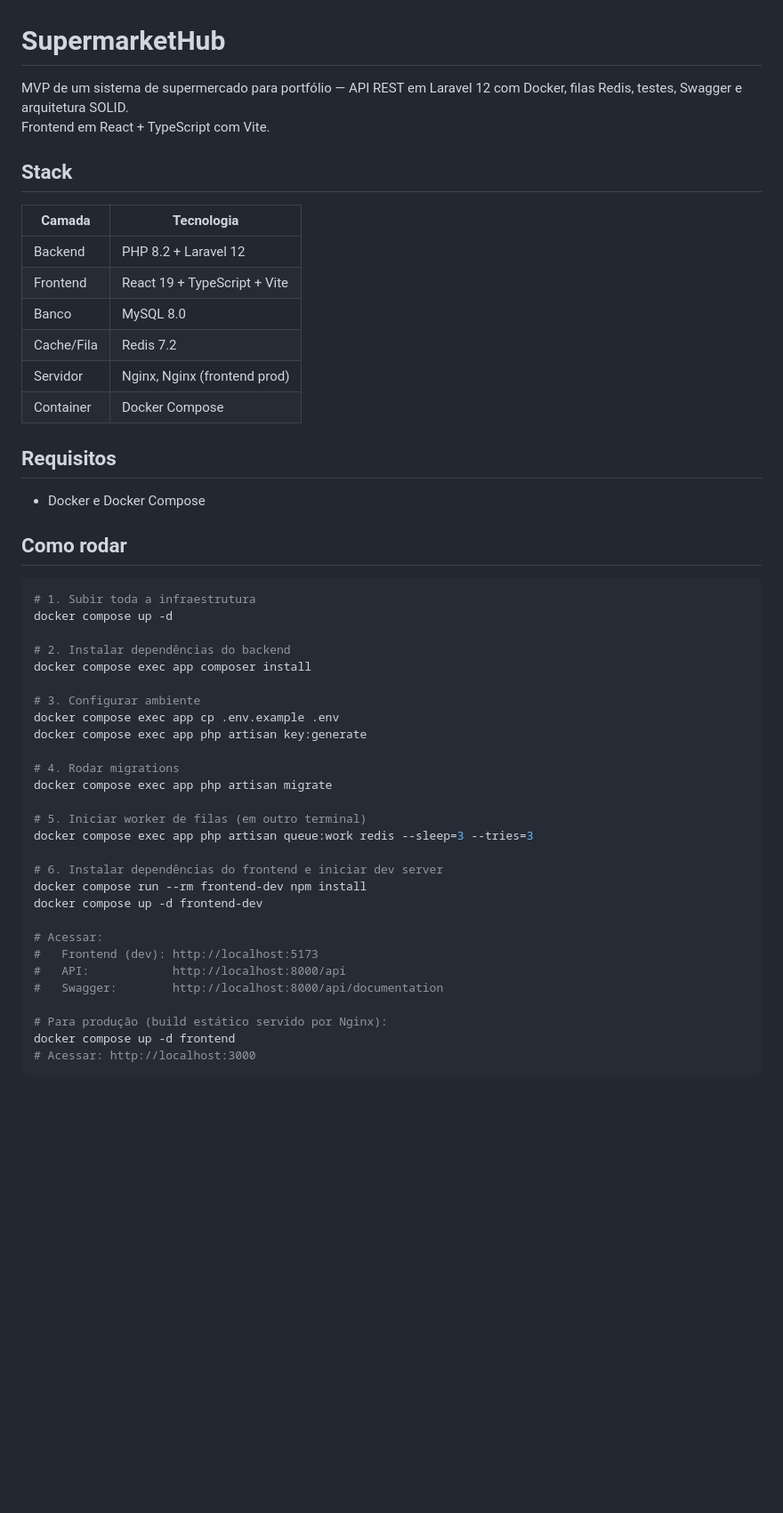
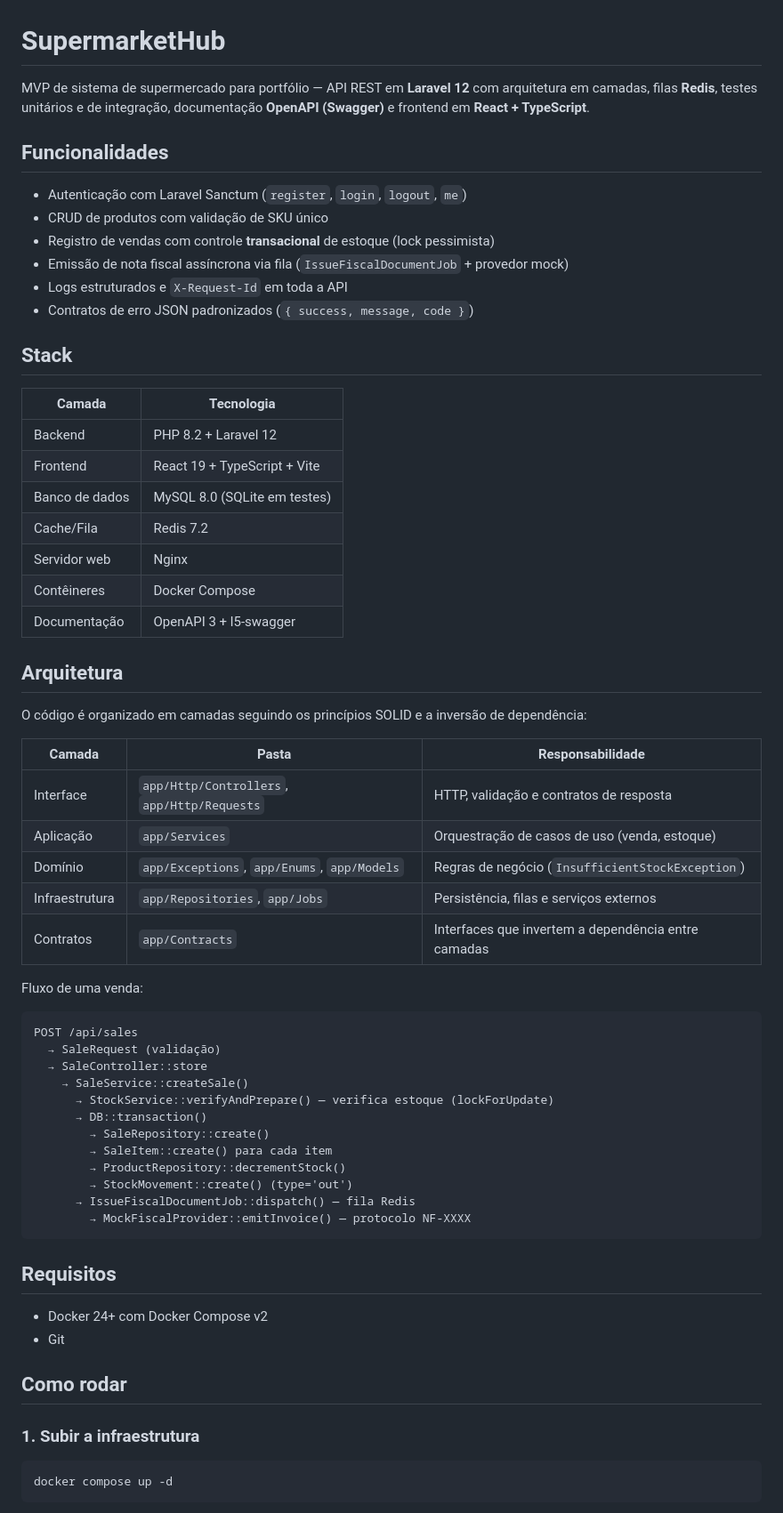
Before and after one commit to correalucca/SupermarketHub, a Markdown page: README.md, the part around one of its changes. Shown at 89% size. Rendered like a GitHub page; blank space fills up the shorter version.

````diff
--- a/README.md
+++ b/README.md
@@ -1,53 +1,67 @@
 # SupermarketHub
 
-MVP de um sistema de supermercado para portfólio — API REST em Laravel 12 com Docker, filas Redis, testes, Swagger e arquitetura SOLID.
-Frontend em React + TypeScript com Vite.
+MVP de sistema de supermercado para portfólio — API REST em **Laravel 12** com arquitetura em camadas, filas **Redis**, testes unitários e de integração, documentação **OpenAPI (Swagger)** e frontend em **React + TypeScript**.
+
+## Funcionalidades
+
+- Autenticação com Laravel Sanctum (`register`, `login`, `logout`, `me`)
+- CRUD de produtos com validação de SKU único
+- Registro de vendas com controle **transacional** de estoque (lock pessimista)
+- Emissão de nota fiscal assíncrona via fila (`IssueFiscalDocumentJob` + provedor mock)
+- Logs estruturados e `X-Request-Id` em toda a API
+- Contratos de erro JSON padronizados (`{ success, message, code }`)
 
 ## Stack
 
-| Camada     | Tecnologia                      |
-| ---------- | ------------------------------- |
-| Backend    | PHP 8.2 + Laravel 12            |
-| Frontend   | React 19 + TypeScript + Vite    |
-| Banco      | MySQL 8.0                       |
-| Cache/Fila | Redis 7.2                       |
-| Servidor   | Nginx, Nginx (frontend prod)    |
-| Container  | Docker Compose                  |
+| Camada          | Tecnologia                     |
+| --------------- | ------------------------------ |
+| Backend         | PHP 8.2 + Laravel 12           |
+| Frontend        | React 19 + TypeScript + Vite   |
+| Banco de dados  | MySQL 8.0 (SQLite em testes)   |
+| Cache/Fila      | Redis 7.2                      |
+| Servidor web    | Nginx                          |
+| Contêineres     | Docker Compose                 |
+| Documentação    | OpenAPI 3 + l5-swagger         |
+
+## Arquitetura
+
+O código é organizado em camadas seguindo os princípios SOLID e a inversão de dependência:
+
+| Camada            | Pasta                                  | Responsabilidade                                  |
+| ----------------- | -------------------------------------- | ------------------------------------------------- |
+| Interface         | `app/Http/Controllers`, `app/Http/Requests` | HTTP, validação e contratos de resposta          |
+| Aplicação         | `app/Services`                         | Orquestração de casos de uso (venda, estoque)     |
+| Domínio           | `app/Exceptions`, `app/Enums`, `app/Models` | Regras de negócio (`InsufficientStockException`) |
+| Infraestrutura    | `app/Repositories`, `app/Jobs`         | Persistência, filas e serviços externos           |
+| Contratos         | `app/Contracts`                        | Interfaces que invertem a dependência entre camadas |
+
+Fluxo de uma venda:
+
+```text
+POST /api/sales
+  → SaleRequest (validação)
+  → SaleController::store
+    → SaleService::createSale()
+      → StockService::verifyAndPrepare() — verifica estoque (lockForUpdate)
+      → DB::transaction()
+        → SaleRepository::create()
+        → SaleItem::create() para cada item
+        → ProductRepository::decrementStock()
+        → StockMovement::create() (type='out')
+      → IssueFiscalDocumentJob::dispatch() — fila Redis
+        → MockFiscalProvider::emitInvoice() — protocolo NF-XXXX
+```
 
 ## Requisitos
 
-- Docker e Docker Compose
+- Docker 24+ com Docker Compose v2
+- Git
 
 ## Como rodar
 
+### 1. Subir a infraestrutura
+
 ```bash
-# 1. Subir toda a infraestrutura
 docker compose up -d
-
-# 2. Instalar dependências do backend
-docker compose exec app composer install
-
-# 3. Configurar ambiente
-docker compose exec app cp .env.example .env
-docker compose exec app php artisan key:generate
-
-# 4. Rodar migrations
-docker compose exec app php artisan migrate
-
-# 5. Iniciar worker de filas (em outro terminal)
-docker compose exec app php artisan queue:work redis --sleep=3 --tries=3
-
-# 6. Instalar dependências do frontend e iniciar dev server
-docker compose run --rm frontend-dev npm install
-docker compose up -d frontend-dev
-
-# Acessar:
-#   Frontend (dev): http://localhost:5173
-#   API:            http://localhost:8000/api
-#   Swagger:        http://localhost:8000/api/documentation
-
-# Para produção (build estático servido por Nginx):
-docker compose up -d frontend
-# Acessar: http://localhost:3000
 ```
 
````
Also changed, not shown: other parts of README.md (+162 -28 lines).
